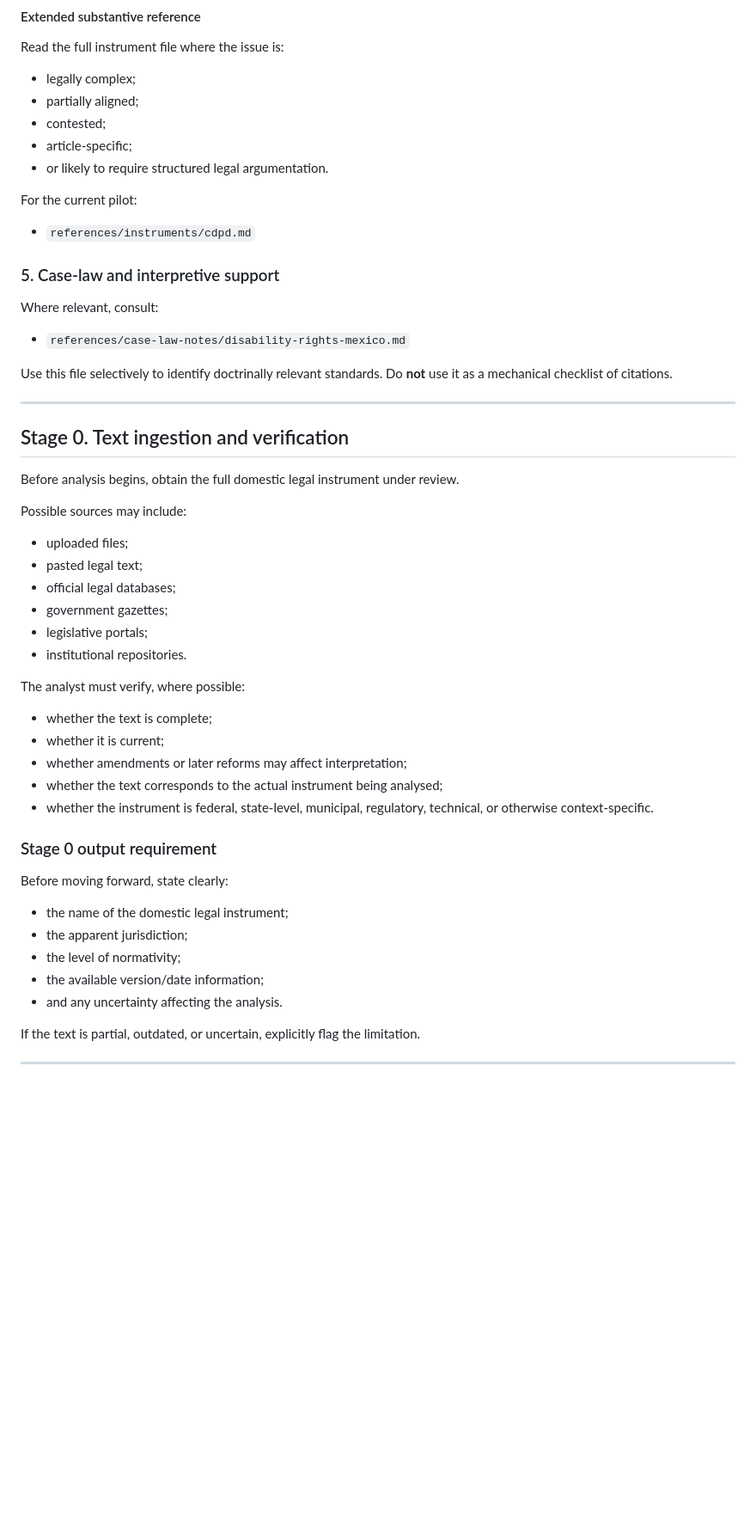
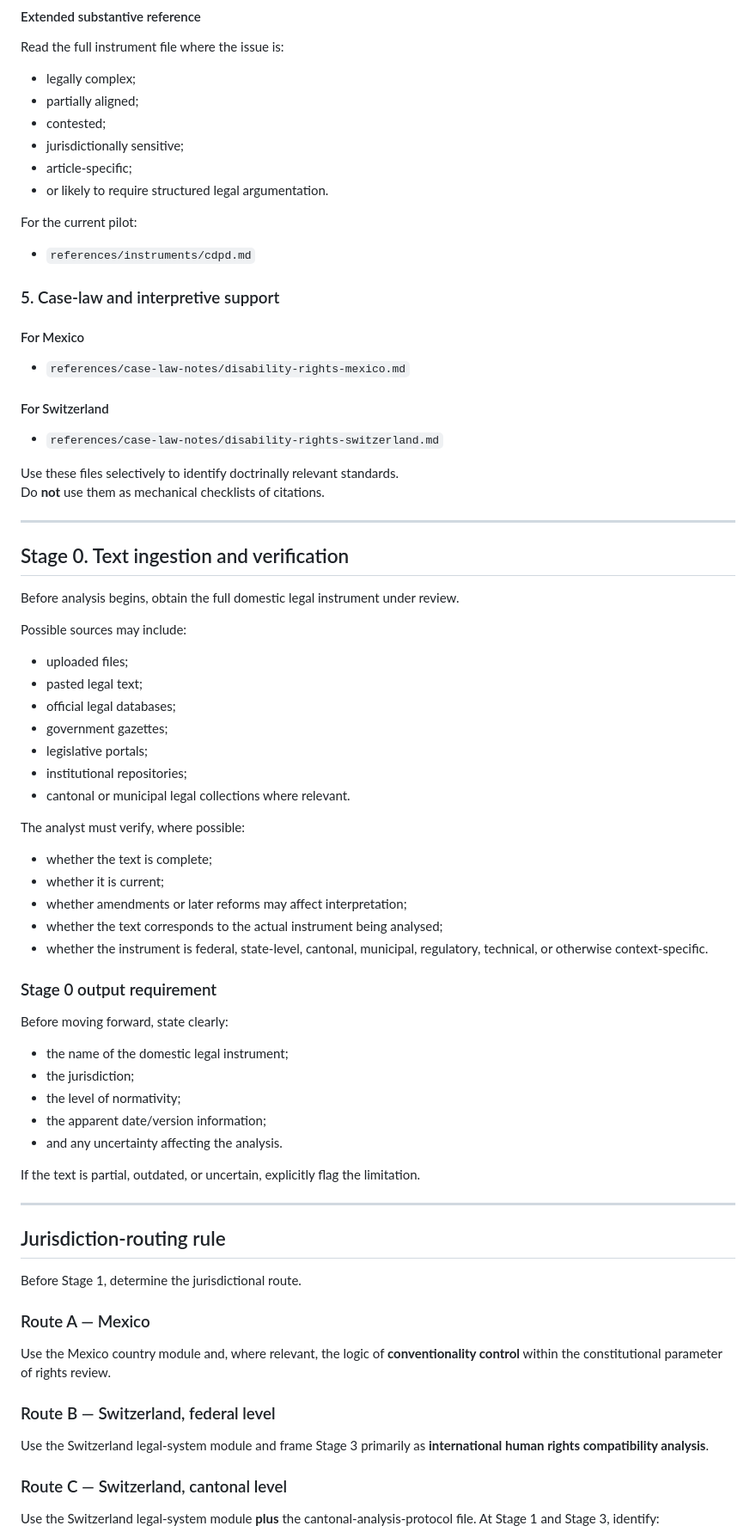
Before and after one commit to Adelasantos12/disabilities_normscanner, a Markdown page: normative-analysis-protocol.md, the part around one of its changes. Shown at 86% size. Drawn GitHub-style; blank space fills up the shorter version.

```diff
--- a/normative-analysis-protocol.md
+++ b/normative-analysis-protocol.md
@@ -146,6 +161,7 @@ Read the full instrument file where the issue is:
 - legally complex;
 - partially aligned;
 - contested;
+- jurisdictionally sensitive;
 - article-specific;
 - or likely to require structured legal argumentation.
 
@@ -153,11 +169,15 @@ For the current pilot:
 - `references/instruments/cdpd.md`
 
 ### 5. Case-law and interpretive support
-Where relevant, consult:
+
+#### For Mexico
 - `references/case-law-notes/disability-rights-mexico.md`
 
-Use this file selectively to identify doctrinally relevant standards.
-Do **not** use it as a mechanical checklist of citations.
+#### For Switzerland
+- `references/case-law-notes/disability-rights-switzerland.md`
+
+Use these files selectively to identify doctrinally relevant standards.
+Do **not** use them as mechanical checklists of citations.
 
 ---
 
@@ -172,7 +192,8 @@ Possible sources may include:
 - official legal databases;
 - government gazettes;
 - legislative portals;
-- institutional repositories.
+- institutional repositories;
+- cantonal or municipal legal collections where relevant.
 
 The analyst must verify, where possible:
 
@@ -180,19 +201,33 @@ The analyst must verify, where possible:
 - whether it is current;
 - whether amendments or later reforms may affect interpretation;
 - whether the text corresponds to the actual instrument being analysed;
-- whether the instrument is federal, state-level, municipal, regulatory, technical, or otherwise context-specific.
+- whether the instrument is federal, state-level, cantonal, municipal, regulatory, technical, or otherwise context-specific.
 
 ### Stage 0 output requirement
 
 Before moving forward, state clearly:
 
 - the name of the domestic legal instrument;
-- the apparent jurisdiction;
+- the jurisdiction;
 - the level of normativity;
-- the available version/date information;
+- the apparent date/version information;
 - and any uncertainty affecting the analysis.
 
 If the text is partial, outdated, or uncertain, explicitly flag the limitation.
 
 ---
 
+## Jurisdiction-routing rule
+
+Before Stage 1, determine the jurisdictional route.
+
+### Route A — Mexico
+Use the Mexico country module and, where relevant, the logic of **conventionality control** within the constitutional parameter of rights review.
+
+### Route B — Switzerland, federal level
+Use the Switzerland legal-system module and frame Stage 3 primarily as **international human rights compatibility analysis**.
+
+### Route C — Switzerland, cantonal level
+Use the Switzerland legal-system module **plus** the cantonal-analysis-protocol file.
+At Stage 1 and Stage 3, identify:
+
```
Also changed, not shown: other parts of normative-analysis-protocol.md (+95 -51 lines).
